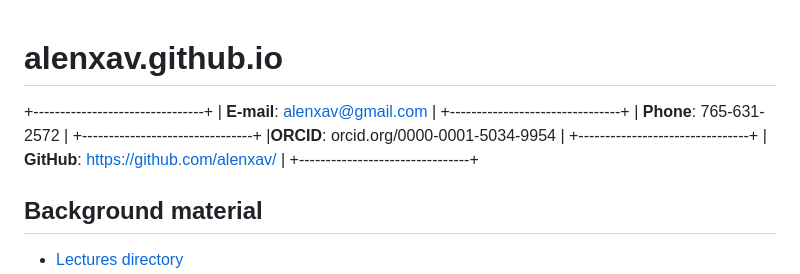
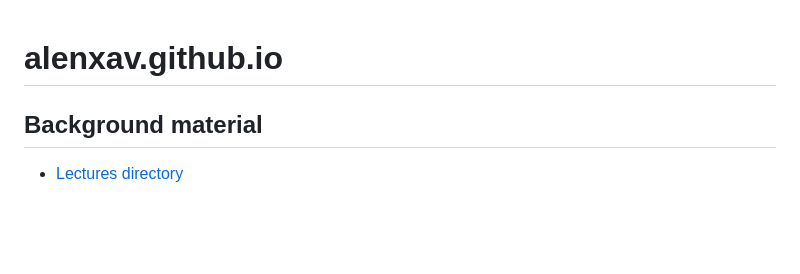
Before and after one commit to alenxav/alenxav.github.io, a Markdown page: README.md, the part around one of its changes. GitHub-like rendering; blank space fills up the shorter version.

```diff
--- a/README.md
+++ b/README.md
@@ -1,14 +1,4 @@
 # alenxav.github.io
-
-+--------------------------------+
-| **E-mail**: alenxav@gmail.com  |
-+--------------------------------+
-| **Phone**: 765-631-2572        |
-+--------------------------------+
-|**ORCID**: orcid.org/0000-0001-5034-9954 |
-+--------------------------------+
-|  **GitHub**: https://github.com/alenxav/  |
-+--------------------------------+
 
 ## Background material
 
```
Also changed, not shown: other parts of README.md (+15 -15 lines).
